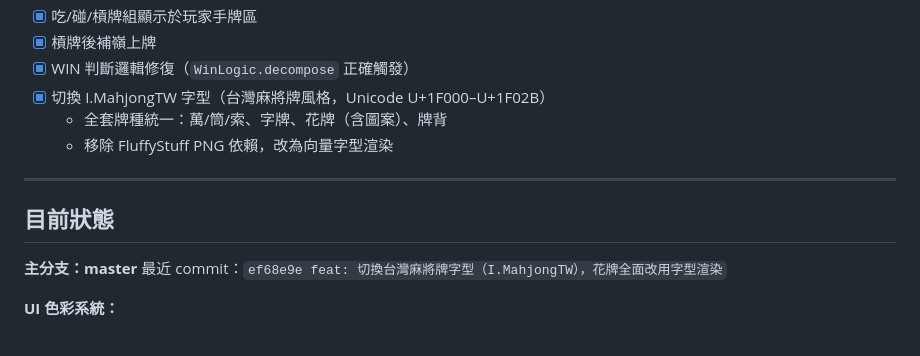
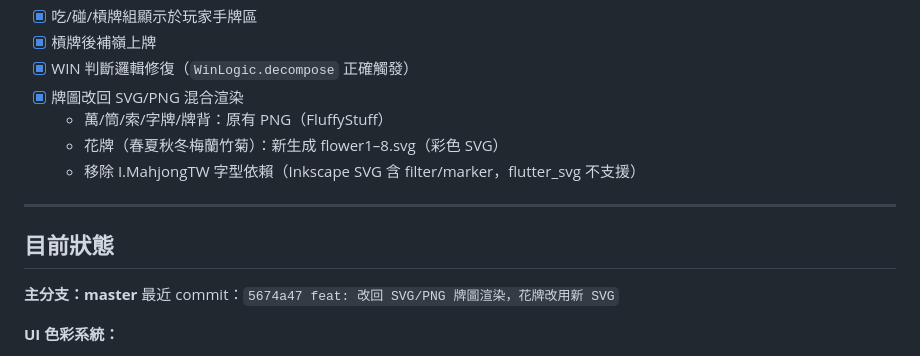
Before and after one commit to imissmyselfer/mahjong_taiwan, a Markdown page: PROGRESS.md, the part around one of its changes. GitHub-like rendering.

Commit message:
docs: 更新 PROGRESS.md，記錄 SVG/PNG 混合渲染方案
Co-Authored-By: Claude Sonnet 4.6 <noreply@anthropic.com>

```diff
--- a/PROGRESS.md
+++ b/PROGRESS.md
@@ -28,16 +28,17 @@ Flutter 台灣十六張麻將遊戲，1 人 vs 3 AI，跨平台（Android / Web
 - [x] 吃/碰/槓牌組顯示於玩家手牌區
 - [x] 槓牌後補嶺上牌
 - [x] WIN 判斷邏輯修復（`WinLogic.decompose` 正確觸發）
-- [x] 切換 I.MahjongTW 字型（台灣麻將牌風格，Unicode U+1F000–U+1F02B）
-  - 全套牌種統一：萬/筒/索、字牌、花牌（含圖案）、牌背
-  - 移除 FluffyStuff PNG 依賴，改為向量字型渲染
+- [x] 牌圖改回 SVG/PNG 混合渲染
+  - 萬/筒/索/字牌/牌背：原有 PNG（FluffyStuff）
+  - 花牌（春夏秋冬梅蘭竹菊）：新生成 flower1–8.svg（彩色 SVG）
+  - 移除 I.MahjongTW 字型依賴（Inkscape SVG 含 filter/marker，flutter_svg 不支援）
 
 ---
 
 ## 目前狀態
 
 **主分支：master**
-最近 commit：`ef68e9e feat: 切換台灣麻將牌字型（I.MahjongTW），花牌全面改用字型渲染`
+最近 commit：`5674a47 feat: 改回 SVG/PNG 牌圖渲染，花牌改用新 SVG`
 
 **UI 色彩系統：**
 - 背景：`#DCE7E0`（雅緻青磁色）
```
Also changed, not shown: other parts of PROGRESS.md (+1 -1 lines).
